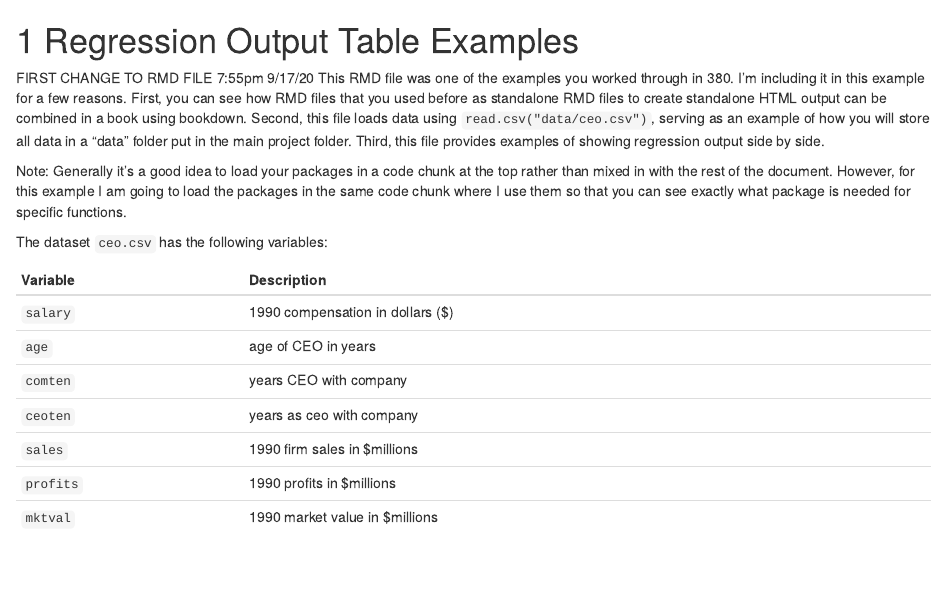
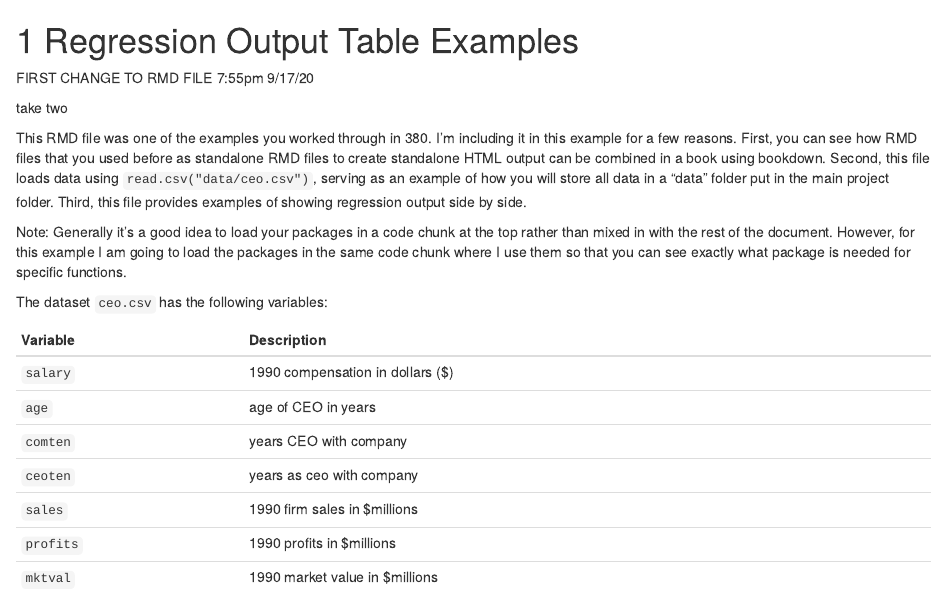
Before and after one commit to gauer5/Bookdown.Example, an R Markdown document (01-RegressionOutputTables.Rmd): the page in a window 1100 px wide, from its top. Rendered offline with R 4.5, knitr and Pandoc, with nearby package versions; drawn as R Markdown's standard HTML page in place of the format the file asks for; some code elsewhere in the file could not run offline.

Commit message:
take two for commit test

```diff
--- a/01-RegressionOutputTables.Rmd
+++ b/01-RegressionOutputTables.Rmd
@@ -1,6 +1,9 @@
 # Regression Output Table Examples
 
 FIRST CHANGE TO RMD FILE 7:55pm 9/17/20
+
+take two
+
 This RMD file was one of the examples you worked through in 380. I'm including it in this example for a few reasons. First, you can see how RMD files that you used before as standalone RMD files to create standalone HTML output can be combined in a book using bookdown. Second, this file loads data using `read.csv("data/ceo.csv")`, serving as an example of how you will store all data in a "data" folder put in the main project folder. Third, this file provides examples of showing regression output side by side.
 
 
```
